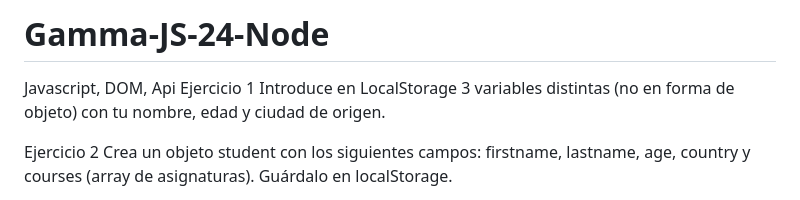
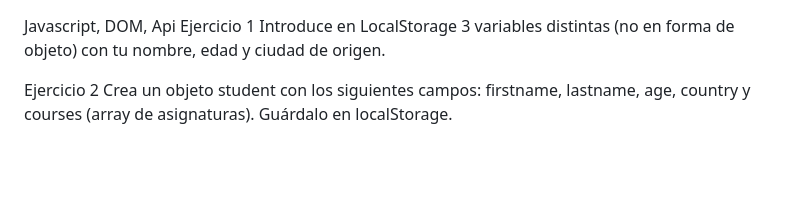
Before and after one commit to MoralesDaxz/Gamma-JS-Pokemon-LocalStorage, a Markdown page: README.md, the part around the change. Drawn GitHub-style; blank space fills up the shorter version.

```diff
--- a/README.md
+++ b/README.md
@@ -1,4 +1,3 @@
-# Gamma-JS-24-Node
 Javascript, DOM, Api
 Ejercicio 1
 Introduce en LocalStorage 3 variables distintas (no en forma de objeto) con tu nombre, edad y ciudad de origen.
```
